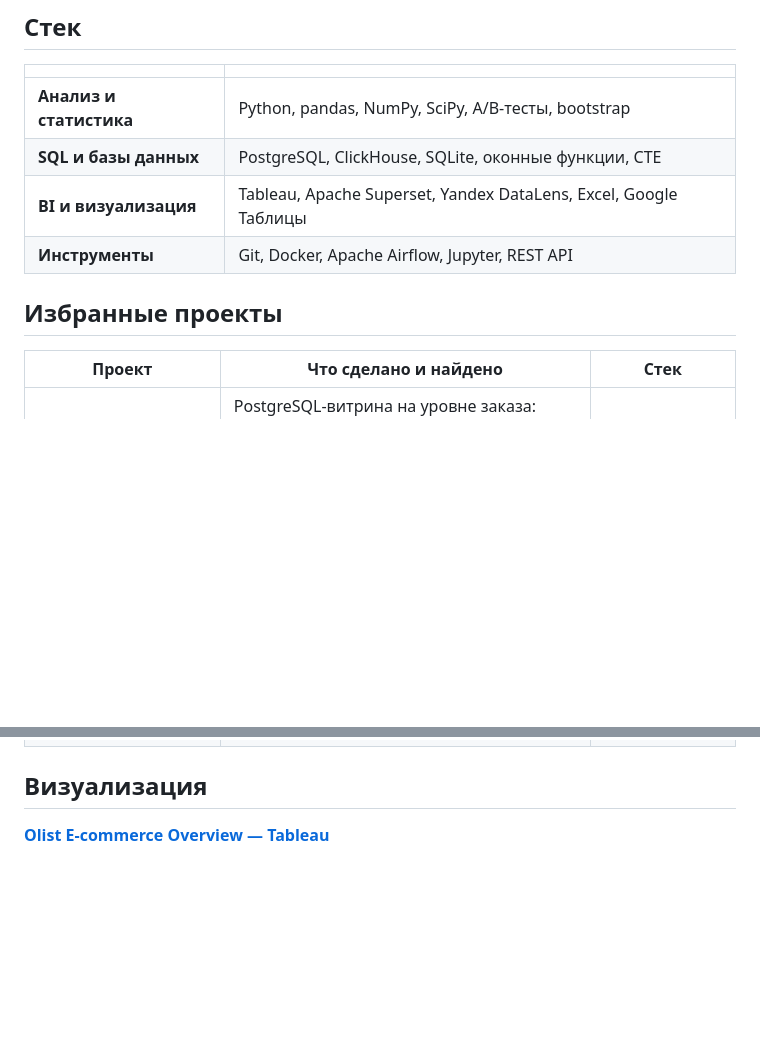
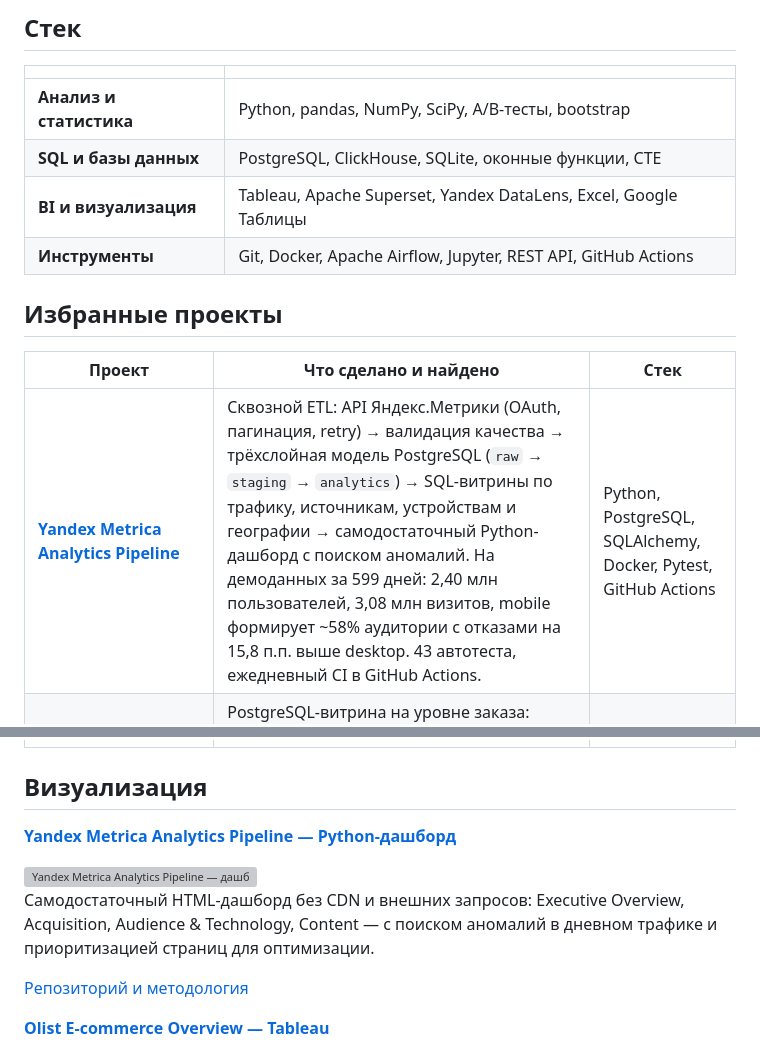
Before and after one commit to yzinchenko-data/yzinchenko-data, a Markdown page: README.md, 2 parts joined by grey strips. Drawn GitHub-style; blank space fills up the shorter version; grey boxes are pictures that could not be loaded.

Commit message:
Add Yandex Metrica Analytics Pipeline to featured projects

```diff
--- a/README.md
+++ b/README.md
@@ -26,12 +26,13 @@
 | **Анализ и статистика** | Python, pandas, NumPy, SciPy, A/B-тесты, bootstrap |
 | **SQL и базы данных** | PostgreSQL, ClickHouse, SQLite, оконные функции, CTE |
 | **BI и визуализация** | Tableau, Apache Superset, Yandex DataLens, Excel, Google Таблицы |
-| **Инструменты** | Git, Docker, Apache Airflow, Jupyter, REST API |
+| **Инструменты** | Git, Docker, Apache Airflow, Jupyter, REST API, GitHub Actions |
 
 ## Избранные проекты
 
 | Проект | Что сделано и найдено | Стек |
 |---|---|---|
+| **[Yandex Metrica Analytics Pipeline](https://github.com/yzinchenko-data/yandex-metrica-analytics-pipeline)** | Сквозной ETL: API Яндекс.Метрики (OAuth, пагинация, retry) → валидация качества → трёхслойная модель PostgreSQL (`raw` → `staging` → `analytics`) → SQL-витрины по трафику, источникам, устройствам и географии → самодостаточный Python-дашборд с поиском аномалий. На демоданных за 599 дней: 2,40 млн пользователей, 3,08 млн визитов, mobile формирует ~58% аудитории с отказами на 15,8 п.п. выше desktop. 43 автотеста, ежедневный CI в GitHub Actions. | Python, PostgreSQL, SQLAlchemy, Docker, Pytest, GitHub Actions |
 | **[Аналитика и BI Olist](https://github.com/yzinchenko-data/olist-tableau-analytics)** | PostgreSQL-витрина на уровне заказа: продажи, удержание, RFM, доставка и отзывы. На 96 478 заказах доля повторных клиентов — 3,00%, доля плохих отзывов при опоздании — 53,99% против 9,19% при доставке вовремя. 3 дашборда Tableau и 4 страницы DataLens. [Аналитическая часть →](https://github.com/yzinchenko-data/olist-ecommerce-analytics) | PostgreSQL, SQL, Python, pandas, Tableau, DataLens |
 | **[Аналитика роста StudyFlow](https://github.com/yzinchenko-data/studyflow-growth-analytics)** | Воспроизводимый SaaS/EdTech-кейс: продуктовые этапы, когорты, юнит-экономика, A/B-тест. Умный онбординг повысил активацию на 16,89 п.п., оплату — на 7,37 п.п. | Python, pandas, SQL, SQLite, статистика |
 | **[Рост и удержание TheLook](https://github.com/yzinchenko-data/thelook-growth-analytics)** | Сквозной аудит 100 тыс. пользователей: чистая выручка $8,07 млн, повторные покупки 30,4%, удержание M1 5,1%. Показано, почему статистически значимый рост конверсии ещё не гарантирует выгодный запуск. | Python, pandas, BigQuery SQL, статистика |
@@ -40,6 +41,16 @@
 | **[ИИ в образовании](https://github.com/yzinchenko-data/ai-education-analyst)** | Разведочный анализ 50 тыс. наблюдений: умеренное использование ИИ связано с приростом GPA, 20+ часов — с риском выгорания. Причинные ограничения обозначены явно. | Python, pandas, SciPy, статистика |
 
 ## Визуализация
+
+**[Yandex Metrica Analytics Pipeline — Python-дашборд](https://github.com/yzinchenko-data/yandex-metrica-analytics-pipeline)**
+
+<a href="https://github.com/yzinchenko-data/yandex-metrica-analytics-pipeline">
+  <img src="https://raw.githubusercontent.com/yzinchenko-data/yandex-metrica-analytics-pipeline/main/dashboards/dashboard_full.png" alt="Yandex Metrica Analytics Pipeline — дашборд" width="100%">
+</a>
+
+Самодостаточный HTML-дашборд без CDN и внешних запросов: Executive Overview, Acquisition, Audience & Technology, Content — с поиском аномалий в дневном трафике и приоритизацией страниц для оптимизации.
+
+[Репозиторий и методология](https://github.com/yzinchenko-data/yandex-metrica-analytics-pipeline)
 
 **[Olist E-commerce Overview — Tableau](https://github.com/yzinchenko-data/olist-tableau-analytics)**
 
```
